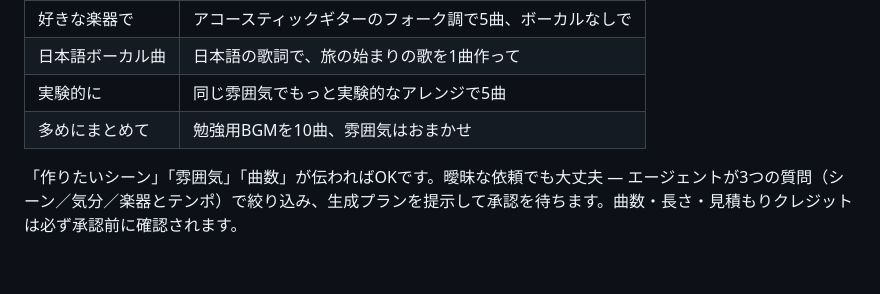
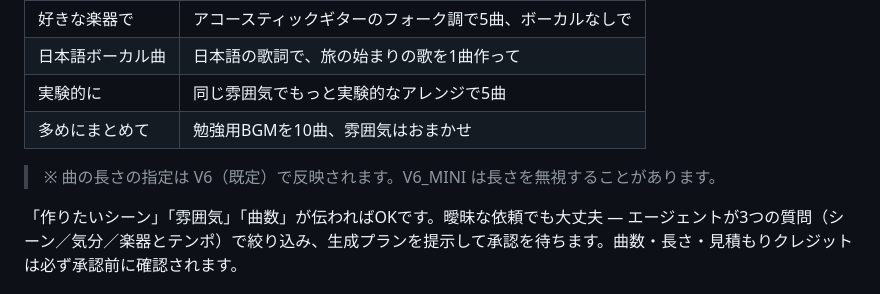
Before and after one commit to GenKoKo/music-kie-suno-skill, a Markdown page: README.md, the part around the change. Rendered like a GitHub page; blank space fills up the shorter version.

Commit message:
docs: cheat sheet note - requested length honored on V6, V6_MINI may ignore it

```diff
--- a/README.md
+++ b/README.md
@@ -151,6 +151,8 @@ $env:KIE_AI_API_KEY = "さっきコピーしたキー"
 | 実験的に         | 同じ雰囲気でもっと実験的なアレンジで5曲                 |
 | 多めにまとめて   | 勉強用BGMを10曲、雰囲気はおまかせ                       |
 
+> ※ 曲の長さの指定は V6（既定）で反映されます。V6_MINI は長さを無視することがあります。
+
 「作りたいシーン」「雰囲気」「曲数」が伝わればOKです。曖昧な依頼でも大丈夫 — エージェントが3つの質問（シーン／気分／楽器とテンポ）で絞り込み、生成プランを提示して承認を待ちます。曲数・長さ・見積もりクレジットは必ず承認前に確認されます。
 
 ## 直接実行（コマンド）
```
Also changed, not shown: README.en.md (+2 -0 lines).
